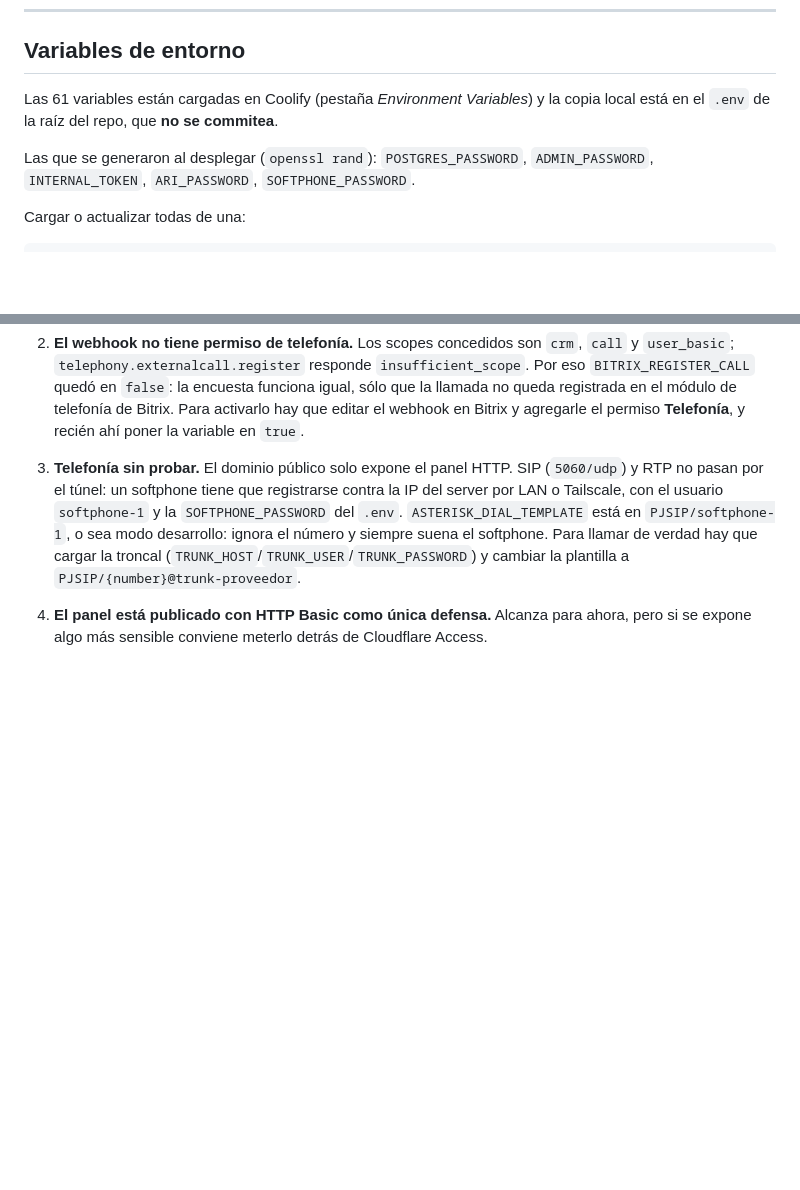
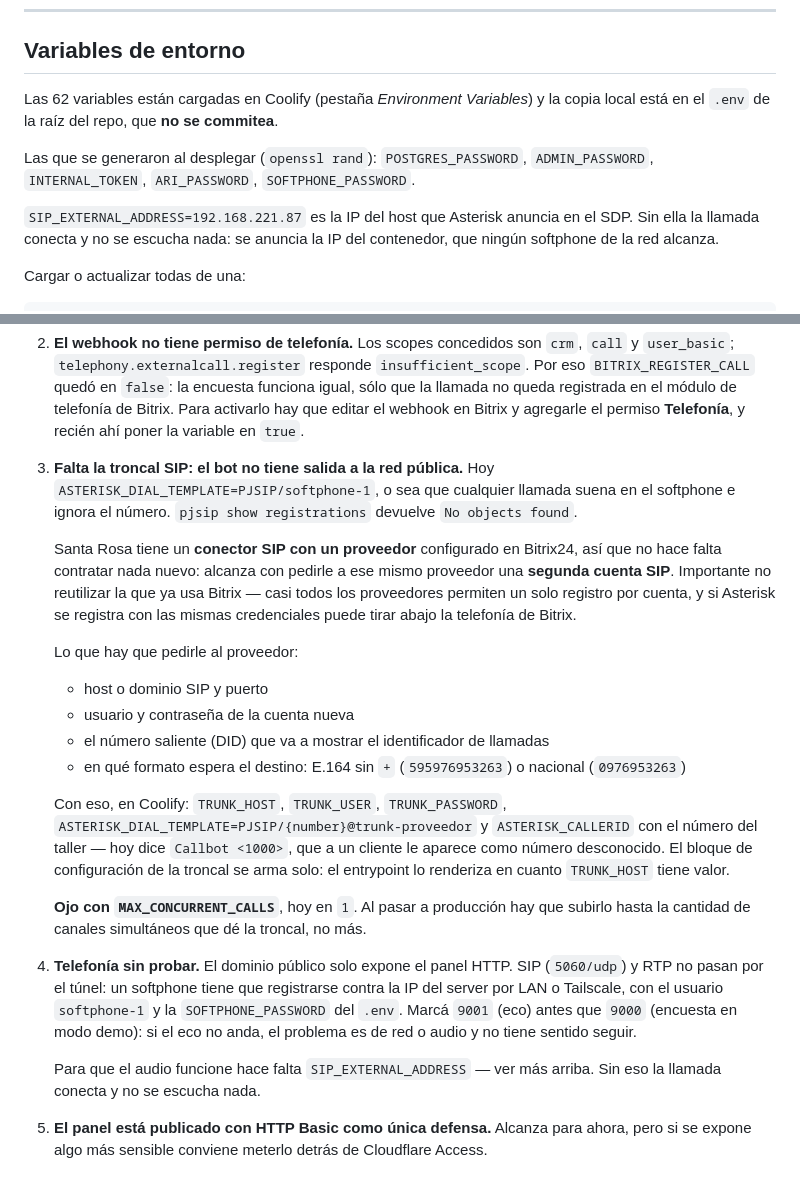
Before and after one commit to croman-coder/callbots, a Markdown page: docs/deploy-coolify.md, 2 parts joined by grey strips. GitHub-like rendering; blank space fills up the shorter version.

Commit message:
docs: como conseguir la salida a la red publica con el proveedor SIP actual
Santa Rosa tiene un conector SIP con un proveedor en Bitrix24, asi que la
troncal para el callbot no requiere contratar nada nuevo: alcanza con una
segunda cuenta del mismo proveedor.

Se documenta que NO hay que reutilizar las credenciales que ya usa Bitrix
(casi todos los proveedores permiten un solo registro por cuenta, y el
Asterisk registrandose con las mismas puede tirar abajo la telefonia de
Bitrix), que datos pedirle al proveedor, y las variables a cargar despues.

Se anota tambien SIP_EXTERNAL_ADDRESS en la seccion de variables y se
corrige el conteo, que paso de 61 a 62.

Co-Authored-By: Claude Opus 5 <noreply@anthropic.com>

```diff
--- a/docs/deploy-coolify.md
+++ b/docs/deploy-coolify.md
@@ -161,11 +161,15 @@ ssh srpy-servidor 'nvidia-smi --query-compute-apps=pid,process_name,used_memory
 
 ## Variables de entorno
 
-Las 61 variables están cargadas en Coolify (pestaña *Environment Variables*) y
+Las 62 variables están cargadas en Coolify (pestaña *Environment Variables*) y
 la copia local está en el `.env` de la raíz del repo, que **no se commitea**.
 
 Las que se generaron al desplegar (`openssl rand`): `POSTGRES_PASSWORD`,
 `ADMIN_PASSWORD`, `INTERNAL_TOKEN`, `ARI_PASSWORD`, `SOFTPHONE_PASSWORD`.
+
+`SIP_EXTERNAL_ADDRESS=192.168.221.87` es la IP del host que Asterisk anuncia en
+el SDP. Sin ella la llamada conecta y no se escucha nada: se anuncia la IP del
+contenedor, que ningún softphone de la red alcanza.
 
 Cargar o actualizar todas de una:
 
@@ -325,15 +329,47 @@ echo var_export(\$a->custom_labels, true);
    Bitrix y agregarle el permiso **Telefonía**, y recién ahí poner la variable
    en `true`.
 
-3. **Telefonía sin probar.** El dominio público solo expone el panel HTTP. SIP
+3. **Falta la troncal SIP: el bot no tiene salida a la red pública.** Hoy
+   `ASTERISK_DIAL_TEMPLATE=PJSIP/softphone-1`, o sea que cualquier llamada
+   suena en el softphone e ignora el número. `pjsip show registrations`
+   devuelve `No objects found`.
+
+   Santa Rosa tiene un **conector SIP con un proveedor** configurado en
+   Bitrix24, así que no hace falta contratar nada nuevo: alcanza con pedirle a
+   ese mismo proveedor una **segunda cuenta SIP**. Importante no reutilizar la
+   que ya usa Bitrix — casi todos los proveedores permiten un solo registro
+   por cuenta, y si Asterisk se registra con las mismas credenciales puede
+   tirar abajo la telefonía de Bitrix.
+
+   Lo que hay que pedirle al proveedor:
+
+   - host o dominio SIP y puerto
+   - usuario y contraseña de la cuenta nueva
+   - el número saliente (DID) que va a mostrar el identificador de llamadas
+   - en qué formato espera el destino: E.164 sin `+` (`595976953263`) o
+     nacional (`0976953263`)
+
+   Con eso, en Coolify: `TRUNK_HOST`, `TRUNK_USER`, `TRUNK_PASSWORD`,
+   `ASTERISK_DIAL_TEMPLATE=PJSIP/{number}@trunk-proveedor` y
+   `ASTERISK_CALLERID` con el número del taller — hoy dice `Callbot <1000>`,
+   que a un cliente le aparece como número desconocido. El bloque de
+   configuración de la troncal se arma solo: el entrypoint lo renderiza en
+   cuanto `TRUNK_HOST` tiene valor.
+
+   **Ojo con `MAX_CONCURRENT_CALLS`**, hoy en `1`. Al pasar a producción hay
+   que subirlo hasta la cantidad de canales simultáneos que dé la troncal, no
+   más.
+
+4. **Telefonía sin probar.** El dominio público solo expone el panel HTTP. SIP
    (`5060/udp`) y RTP no pasan por el túnel: un softphone tiene que registrarse
    contra la IP del server por LAN o Tailscale, con el usuario `softphone-1` y
-   la `SOFTPHONE_PASSWORD` del `.env`. `ASTERISK_DIAL_TEMPLATE` está en
-   `PJSIP/softphone-1`, o sea modo desarrollo: ignora el número y siempre suena
-   el softphone. Para llamar de verdad hay que cargar la troncal
-   (`TRUNK_HOST`/`TRUNK_USER`/`TRUNK_PASSWORD`) y cambiar la plantilla a
-   `PJSIP/{number}@trunk-proveedor`.
+   la `SOFTPHONE_PASSWORD` del `.env`. Marcá `9001` (eco) antes que `9000`
+   (encuesta en modo demo): si el eco no anda, el problema es de red o audio y
+   no tiene sentido seguir.
 
-4. **El panel está publicado con HTTP Basic como única defensa.** Alcanza para
+   Para que el audio funcione hace falta `SIP_EXTERNAL_ADDRESS` — ver más
+   arriba. Sin eso la llamada conecta y no se escucha nada.
+
+5. **El panel está publicado con HTTP Basic como única defensa.** Alcanza para
    ahora, pero si se expone algo más sensible conviene meterlo detrás de
    Cloudflare Access.
```
